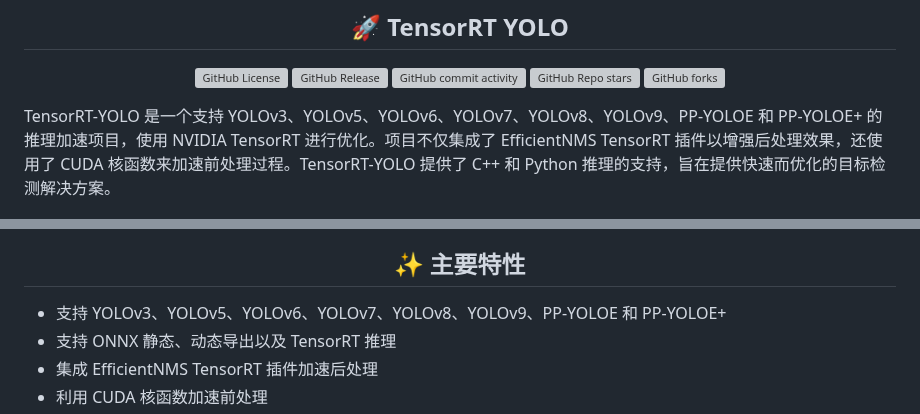
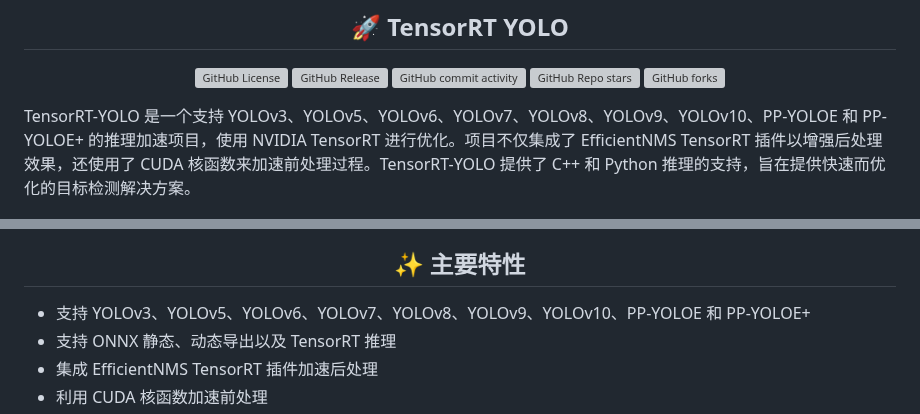
Before and after one commit to laugh12321/TensorRT-YOLO, a Markdown page: README.md, 2 parts joined by grey strips. GitHub-like rendering; grey boxes are pictures that could not be loaded.

Commit message:
Added Support for YOLOv10
For more details, refer to the pull request: https://github.com/THU-MIG/yolov10/pull/29

```diff
--- a/README.md
+++ b/README.md
@@ -17,7 +17,7 @@
     <img alt="GitHub forks" src="https://img.shields.io/github/forks/laugh12321/TensorRT-YOLO?style=for-the-badge&color=%2320878f">
 </p>
 
-TensorRT-YOLO 是一个支持 YOLOv3、YOLOv5、YOLOv6、YOLOv7、YOLOv8、YOLOv9、PP-YOLOE 和 PP-YOLOE+ 的推理加速项目，使用 NVIDIA TensorRT 进行优化。项目不仅集成了 EfficientNMS TensorRT 插件以增强后处理效果，还使用了 CUDA 核函数来加速前处理过程。TensorRT-YOLO 提供了 C++ 和 Python 推理的支持，旨在提供快速而优化的目标检测解决方案。
+TensorRT-YOLO 是一个支持 YOLOv3、YOLOv5、YOLOv6、YOLOv7、YOLOv8、YOLOv9、YOLOv10、PP-YOLOE 和 PP-YOLOE+ 的推理加速项目，使用 NVIDIA TensorRT 进行优化。项目不仅集成了 EfficientNMS TensorRT 插件以增强后处理效果，还使用了 CUDA 核函数来加速前处理过程。TensorRT-YOLO 提供了 C++ 和 Python 推理的支持，旨在提供快速而优化的目标检测解决方案。
 
 <div align="center">
     <img src=assets/example0.jpg height="320">
@@ -26,7 +26,7 @@ TensorRT-YOLO 是一个支持 YOLOv3、YOLOv5、YOLOv6、YOLOv7、YOLOv8、YOLOv
 
 ## <div align="center">✨ 主要特性</div>
 
-- 支持 YOLOv3、YOLOv5、YOLOv6、YOLOv7、YOLOv8、YOLOv9、PP-YOLOE 和 PP-YOLOE+
+- 支持 YOLOv3、YOLOv5、YOLOv6、YOLOv7、YOLOv8、YOLOv9、YOLOv10、PP-YOLOE 和 PP-YOLOE+
 - 支持 ONNX 静态、动态导出以及 TensorRT 推理
 - 集成 EfficientNMS TensorRT 插件加速后处理
 - 利用 CUDA 核函数加速前处理
```
Also changed, not shown: README.en.md (+2 -2 lines).
